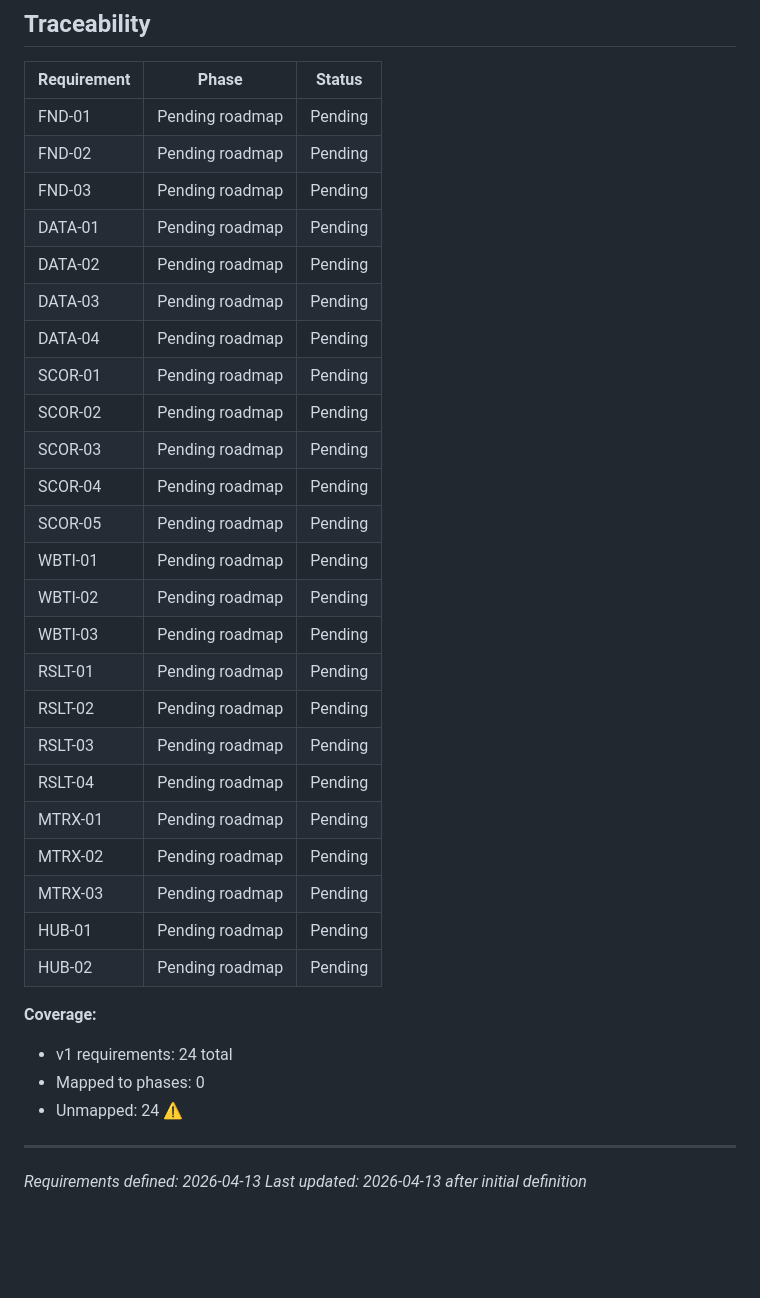
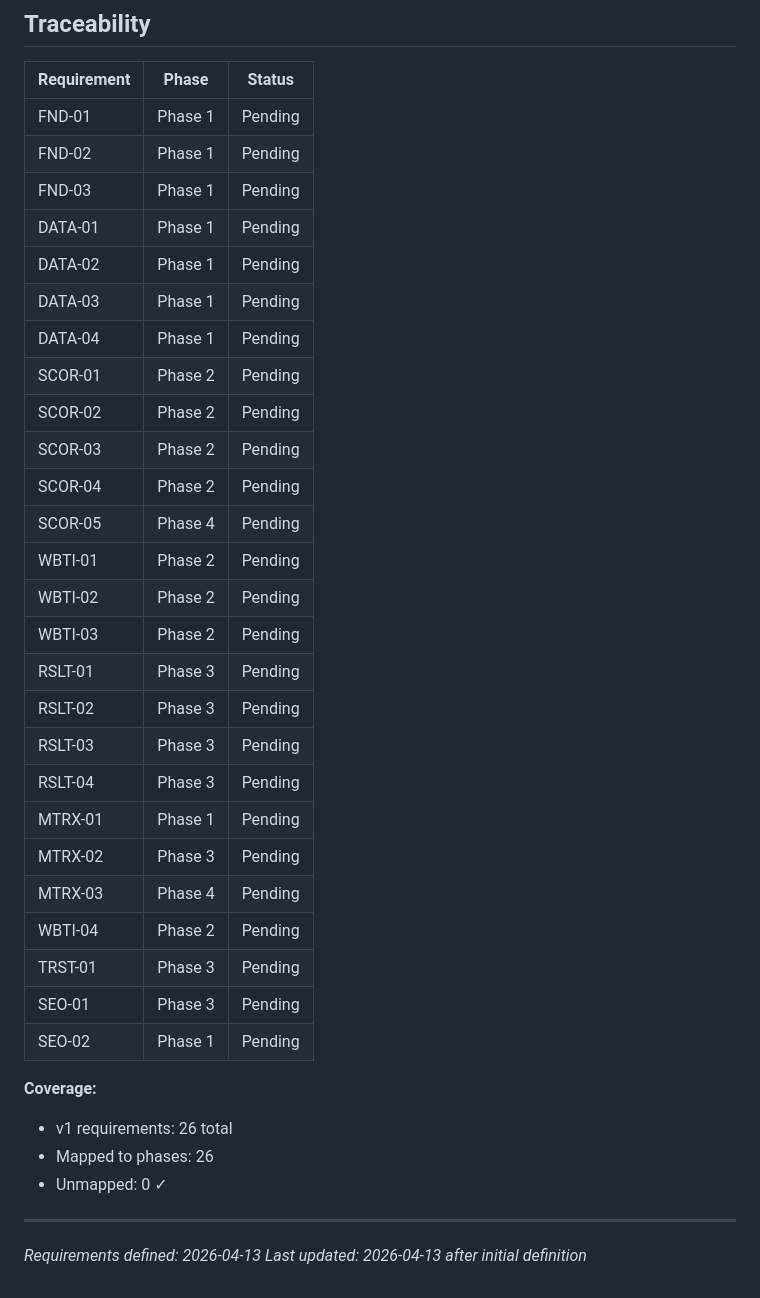
Before and after one commit to TobeMagic/AnyTI, a Markdown page: .planning/REQUIREMENTS.md, the part around one of its changes. Drawn GitHub-style; blank space fills up the shorter version.

Commit message:
docs: define v1 requirements

```diff
--- a/.planning/REQUIREMENTS.md
+++ b/.planning/REQUIREMENTS.md
@@ -81,35 +87,37 @@
 
 | Requirement | Phase | Status |
 |-------------|-------|--------|
-| FND-01 | Pending roadmap | Pending |
-| FND-02 | Pending roadmap | Pending |
-| FND-03 | Pending roadmap | Pending |
-| DATA-01 | Pending roadmap | Pending |
-| DATA-02 | Pending roadmap | Pending |
-| DATA-03 | Pending roadmap | Pending |
-| DATA-04 | Pending roadmap | Pending |
-| SCOR-01 | Pending roadmap | Pending |
-| SCOR-02 | Pending roadmap | Pending |
-| SCOR-03 | Pending roadmap | Pending |
-| SCOR-04 | Pending roadmap | Pending |
-| SCOR-05 | Pending roadmap | Pending |
-| WBTI-01 | Pending roadmap | Pending |
-| WBTI-02 | Pending roadmap | Pending |
-| WBTI-03 | Pending roadmap | Pending |
-| RSLT-01 | Pending roadmap | Pending |
-| RSLT-02 | Pending roadmap | Pending |
-| RSLT-03 | Pending roadmap | Pending |
-| RSLT-04 | Pending roadmap | Pending |
-| MTRX-01 | Pending roadmap | Pending |
-| MTRX-02 | Pending roadmap | Pending |
-| MTRX-03 | Pending roadmap | Pending |
-| HUB-01 | Pending roadmap | Pending |
-| HUB-02 | Pending roadmap | Pending |
+| FND-01 | Phase 1 | Pending |
+| FND-02 | Phase 1 | Pending |
+| FND-03 | Phase 1 | Pending |
+| DATA-01 | Phase 1 | Pending |
+| DATA-02 | Phase 1 | Pending |
+| DATA-03 | Phase 1 | Pending |
+| DATA-04 | Phase 1 | Pending |
+| SCOR-01 | Phase 2 | Pending |
+| SCOR-02 | Phase 2 | Pending |
+| SCOR-03 | Phase 2 | Pending |
+| SCOR-04 | Phase 2 | Pending |
+| SCOR-05 | Phase 4 | Pending |
+| WBTI-01 | Phase 2 | Pending |
+| WBTI-02 | Phase 2 | Pending |
+| WBTI-03 | Phase 2 | Pending |
+| RSLT-01 | Phase 3 | Pending |
+| RSLT-02 | Phase 3 | Pending |
+| RSLT-03 | Phase 3 | Pending |
+| RSLT-04 | Phase 3 | Pending |
+| MTRX-01 | Phase 1 | Pending |
+| MTRX-02 | Phase 3 | Pending |
+| MTRX-03 | Phase 4 | Pending |
+| WBTI-04 | Phase 2 | Pending |
+| TRST-01 | Phase 3 | Pending |
+| SEO-01 | Phase 3 | Pending |
+| SEO-02 | Phase 1 | Pending |
 
 **Coverage:**
-- v1 requirements: 24 total
-- Mapped to phases: 0
-- Unmapped: 24 ⚠️
+- v1 requirements: 26 total
+- Mapped to phases: 26
+- Unmapped: 0 ✓
 
 ---
 *Requirements defined: 2026-04-13*
```
Also changed, not shown: other parts of .planning/REQUIREMENTS.md (+12 -6 lines).
